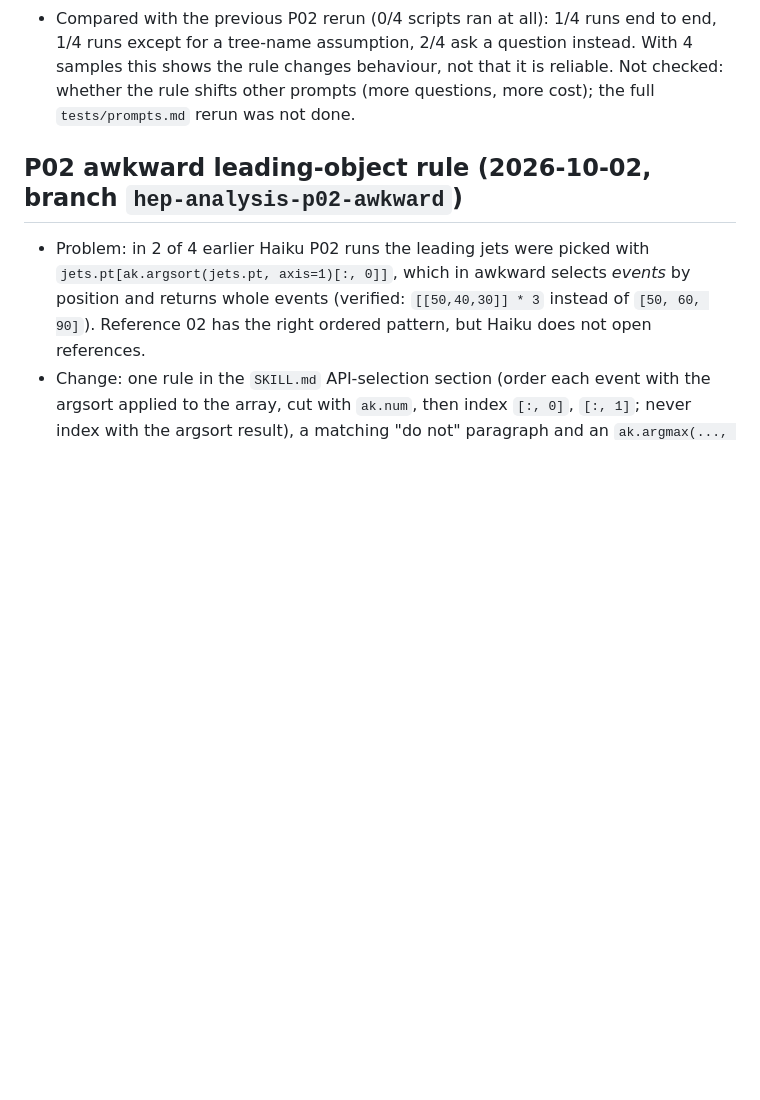
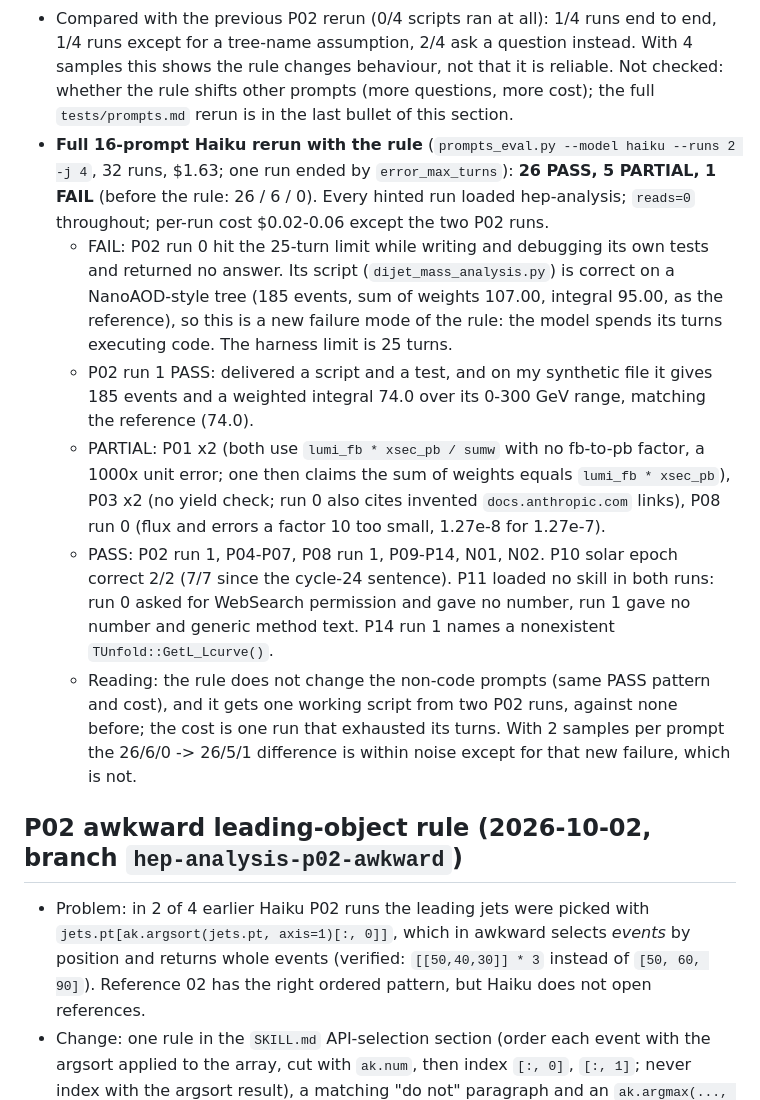
Before and after one commit to hchouTW/agentic-ai-skills, a Markdown page: hep-analysis/VALIDATION.md, the part around the change. Drawn GitHub-style; blank space fills up the shorter version.

Commit message:
hep-analysis: record the full Haiku prompts rerun with the run-before-deliver rule
26 PASS, 5 PARTIAL, 1 FAIL (before the rule: 26/6/0). The FAIL is a P02 run that
hit the 25-turn limit debugging its own tests; its script is correct. Other
prompts unchanged.

Co-Authored-By: Claude Sonnet 5.5 <noreply@anthropic.com>

```diff
--- a/hep-analysis/VALIDATION.md
+++ b/hep-analysis/VALIDATION.md
@@ -30,7 +30,29 @@ Current counts: bundle 119 required files (plus 40 eval cases in `evals/`); 208
 - Compared with the previous P02 rerun (0/4 scripts ran at all): 1/4 runs end to end, 1/4 runs
   except for a tree-name assumption, 2/4 ask a question instead. With 4 samples this shows the
   rule changes behaviour, not that it is reliable. Not checked: whether the rule shifts other
-  prompts (more questions, more cost); the full `tests/prompts.md` rerun was not done.
+  prompts (more questions, more cost); the full `tests/prompts.md` rerun is in the last bullet of this section.
+- **Full 16-prompt Haiku rerun with the rule** (`prompts_eval.py --model haiku --runs 2 -j 4`, 32
+  runs, $1.63; one run ended by `error_max_turns`): **26 PASS, 5 PARTIAL, 1 FAIL** (before the rule:
+  26 / 6 / 0). Every hinted run loaded hep-analysis; `reads=0` throughout; per-run cost $0.02-0.06
+  except the two P02 runs.
+  - FAIL: P02 run 0 hit the 25-turn limit while writing and debugging its own tests and returned
+    no answer. Its script (`dijet_mass_analysis.py`) is correct on a NanoAOD-style tree (185
+    events, sum of weights 107.00, integral 95.00, as the reference), so this is a new failure
+    mode of the rule: the model spends its turns executing code. The harness limit is 25 turns.
+  - P02 run 1 PASS: delivered a script and a test, and on my synthetic file it gives 185 events
+    and a weighted integral 74.0 over its 0-300 GeV range, matching the reference (74.0).
+  - PARTIAL: P01 x2 (both use `lumi_fb * xsec_pb / sumw` with no fb-to-pb factor, a 1000x unit
+    error; one then claims the sum of weights equals `lumi_fb * xsec_pb`), P03 x2 (no yield check;
+    run 0 also cites invented `docs.anthropic.com` links), P08 run 0 (flux and errors a factor 10
+    too small, 1.27e-8 for 1.27e-7).
+  - PASS: P02 run 1, P04-P07, P08 run 1, P09-P14, N01, N02. P10 solar epoch correct 2/2 (7/7 since
+    the cycle-24 sentence). P11 loaded no skill in both runs: run 0 asked for WebSearch permission
+    and gave no number, run 1 gave no number and generic method text. P14 run 1 names a
+    nonexistent `TUnfold::GetL_Lcurve()`.
+  - Reading: the rule does not change the non-code prompts (same PASS pattern and cost), and it
+    gets one working script from two P02 runs, against none before; the cost is one run that
+    exhausted its turns. With 2 samples per prompt the 26/6/0 -> 26/5/1 difference is within
+    noise except for that new failure, which is not.
 
 ## P02 awkward leading-object rule (2026-10-02, branch `hep-analysis-p02-awkward`)
 
```
Also changed, not shown: hep-analysis/TODO.md (+1 -1 lines).
